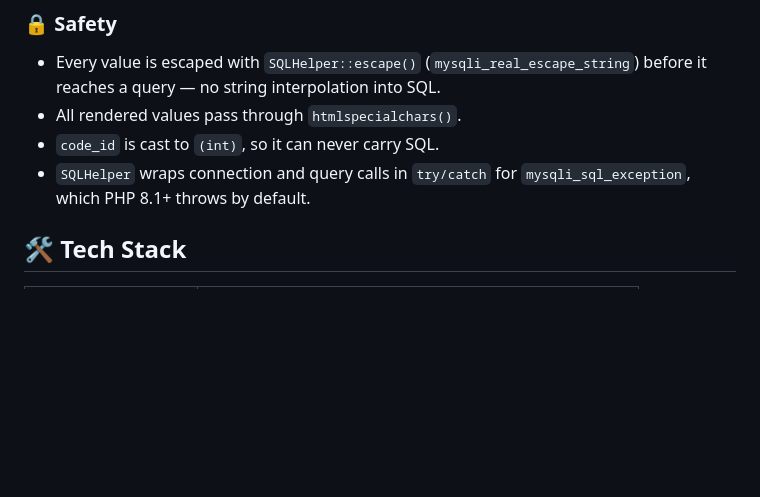
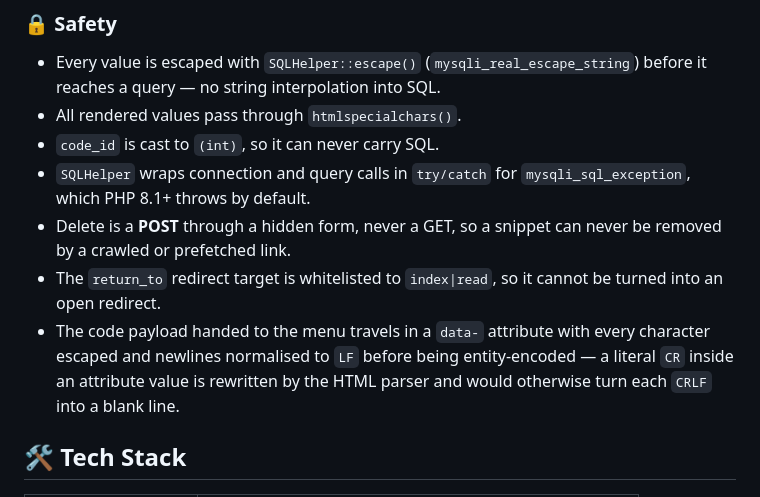
Before and after one commit to AmirBahadorAmiri/CodePoint, a Markdown page: README.md, the part around one of its changes. GitHub-like rendering; blank space fills up the shorter version.

```diff
--- a/README.md
+++ b/README.md
@@ -55,6 +65,9 @@ A Persian (Farsi) code-snippet manager with a fully right-to-left interface —
 - All rendered values pass through `htmlspecialchars()`.
 - `code_id` is cast to `(int)`, so it can never carry SQL.
 - `SQLHelper` wraps connection and query calls in `try/catch` for `mysqli_sql_exception`, which PHP 8.1+ throws by default.
+- Delete is a **POST** through a hidden form, never a GET, so a snippet can never be removed by a crawled or prefetched link.
+- The `return_to` redirect target is whitelisted to `index|read`, so it cannot be turned into an open redirect.
+- The code payload handed to the menu travels in a `data-` attribute with every character escaped and newlines normalised to `LF` before being entity-encoded — a literal `CR` inside an attribute value is rewritten by the HTML parser and would otherwise turn each `CRLF` into a blank line.
 
 ## 🛠 Tech Stack
 
```
Also changed, not shown: other parts of README.md (+18 -8 lines), README.fa.md (+21 -8 lines).
